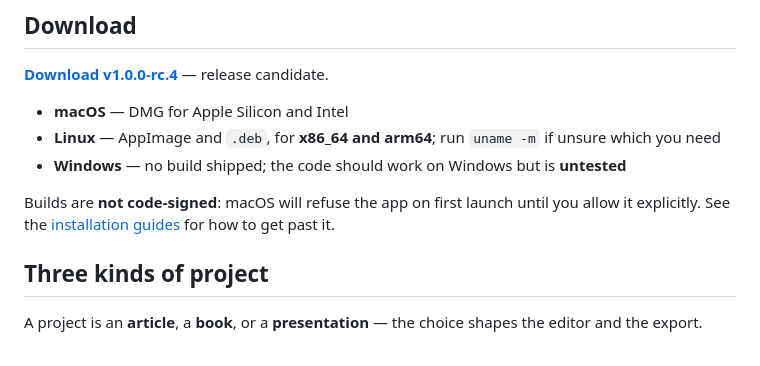
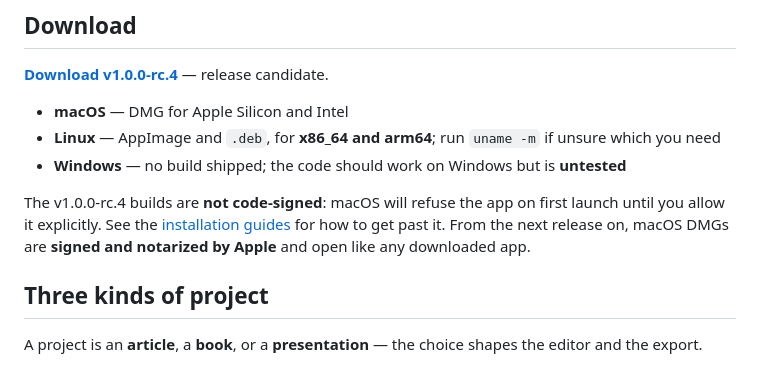
Before and after one commit to cliodeck/cliodeck-app, a Markdown page: README.md, the part around the change. Rendered like a GitHub page.

```diff
--- a/README.md
+++ b/README.md
@@ -14,7 +14,7 @@ Desktop application (Electron + React + TypeScript) for the full historian workf
 - **Linux** — AppImage and `.deb`, for **x86_64 and arm64**; run `uname -m` if unsure which you need
 - **Windows** — no build shipped; the code should work on Windows but is **untested**
 
-Builds are **not code-signed**: macOS will refuse the app on first launch until you allow it explicitly. See the [installation guides](https://github.com/cliodeck/cliodeck-app/wiki/1.-ClioDeck-Installation) for how to get past it.
+The v1.0.0-rc.4 builds are **not code-signed**: macOS will refuse the app on first launch until you allow it explicitly. See the [installation guides](https://github.com/cliodeck/cliodeck-app/wiki/1.-ClioDeck-Installation) for how to get past it. From the next release on, macOS DMGs are **signed and notarized by Apple** and open like any downloaded app.
 
 ## Three kinds of project
 
```
Also changed, not shown: CLAUDE.md (+1 -1 lines), docs/status-and-remaining-work.md (+10 -5 lines).
